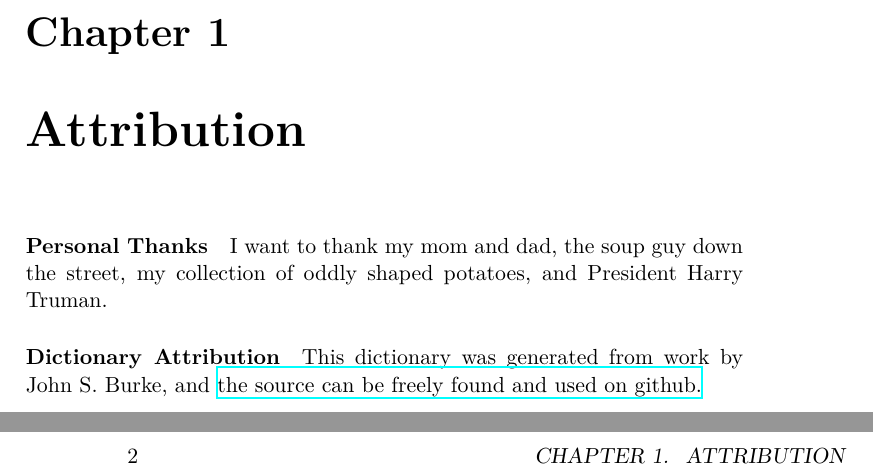
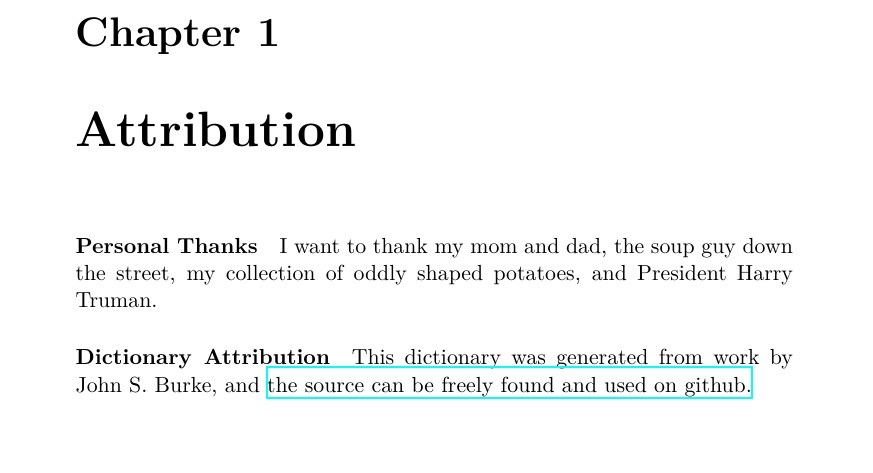
Before and after one commit to jsburke/conlang-dictionary, a LaTeX book (main.tex): two parts of pages 1 and 2 of 3 before the commit and part of page 1 of 2 after it, the two joined at a grey line, cut so that both start at the same text, the shorter picture padded with empty space. Compiled offline with XeLaTeX.

Commit message:
oneside vs twoside

```diff
--- a/main.tex
+++ b/main.tex
@@ -1,4 +1,5 @@
-\documentclass[11pt,twoside]{book}
+\documentclass[11pt,oneside]{book}
+%\documentclass[11pt,twoside]{book}
 
 \usepackage[utf8]{inputenc}
 \usepackage{subfiles}
```
